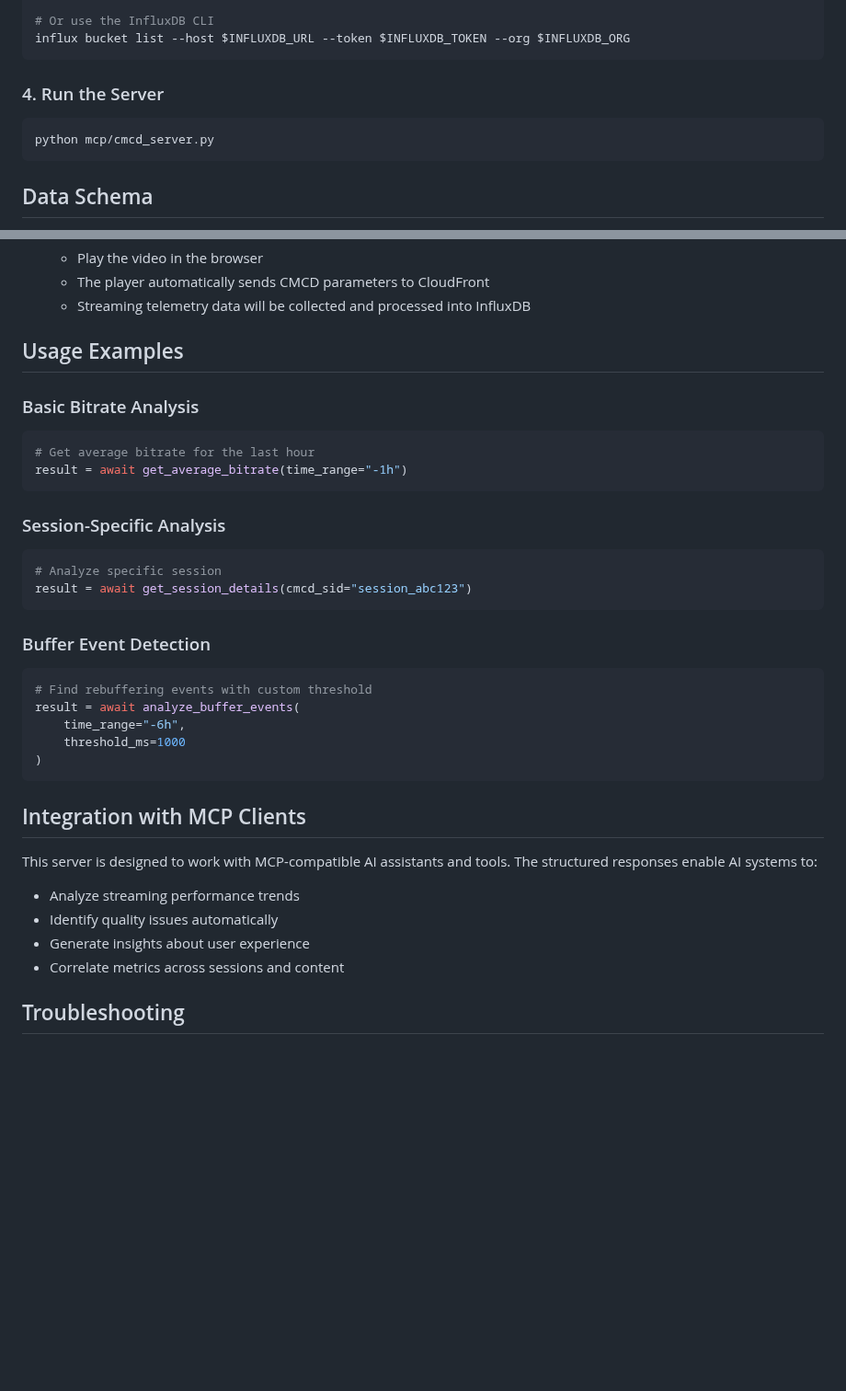
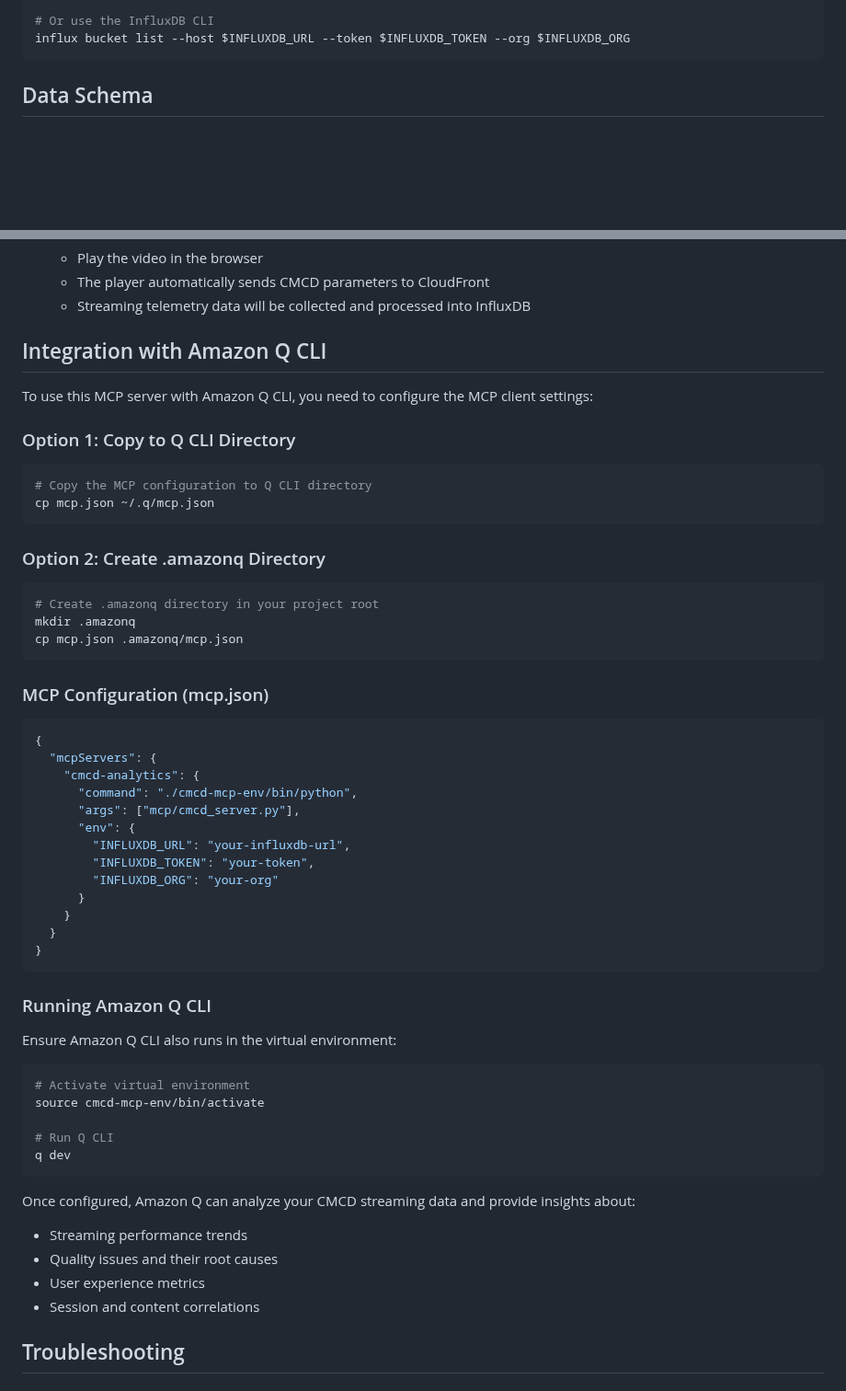
Before and after one commit to shamikatamazon/cmcd, a Markdown page: README.md, 2 parts joined by grey strips. Shown at 92% size. GitHub-like rendering; blank space fills up the shorter version.

````diff
--- a/README.md
+++ b/README.md
@@ -96,11 +162,7 @@ curl -H "Authorization: Token $INFLUXDB_TOKEN" \
 influx bucket list --host $INFLUXDB_URL --token $INFLUXDB_TOKEN --org $INFLUXDB_ORG
 ```
 
-### 4. Run the Server
 
-```bash
-python mcp/cmcd_server.py
-```
 
 ## Data Schema
 
@@ -212,37 +274,61 @@ The CloudFormation template creates an S3 bucket for video content accessible vi
    - The player automatically sends CMCD parameters to CloudFront
    - Streaming telemetry data will be collected and processed into InfluxDB
 
-## Usage Examples
+## Integration with Amazon Q CLI
 
-### Basic Bitrate Analysis
-```python
-# Get average bitrate for the last hour
-result = await get_average_bitrate(time_range="-1h")
+To use this MCP server with Amazon Q CLI, you need to configure the MCP client settings:
+
+### Option 1: Copy to Q CLI Directory
+
+```bash
+# Copy the MCP configuration to Q CLI directory
+cp mcp.json ~/.q/mcp.json
 ```
 
-### Session-Specific Analysis
-```python
-# Analyze specific session
-result = await get_session_details(cmcd_sid="session_abc123")
+### Option 2: Create .amazonq Directory
+
+```bash
+# Create .amazonq directory in your project root
+mkdir .amazonq
+cp mcp.json .amazonq/mcp.json
 ```
 
-### Buffer Event Detection
-```python
-# Find rebuffering events with custom threshold
-result = await analyze_buffer_events(
-    time_range="-6h",
-    threshold_ms=1000
-)
+### MCP Configuration (mcp.json)
+
+```json
+{
+  "mcpServers": {
+    "cmcd-analytics": {
+      "command": "./cmcd-mcp-env/bin/python",
+      "args": ["mcp/cmcd_server.py"],
+      "env": {
+        "INFLUXDB_URL": "your-influxdb-url",
+        "INFLUXDB_TOKEN": "your-token",
+        "INFLUXDB_ORG": "your-org"
+      }
+    }
+  }
+}
 ```
 
-## Integration with MCP Clients
+### Running Amazon Q CLI
 
-This server is designed to work with MCP-compatible AI assistants and tools. The structured responses enable AI systems to:
+Ensure Amazon Q CLI also runs in the virtual environment:
 
-- Analyze streaming performance trends
-- Identify quality issues automatically
-- Generate insights about user experience
-- Correlate metrics across sessions and content
+```bash
+# Activate virtual environment
+source cmcd-mcp-env/bin/activate
+
+# Run Q CLI
+q dev
+```
+
+Once configured, Amazon Q can analyze your CMCD streaming data and provide insights about:
+
+- Streaming performance trends
+- Quality issues and their root causes
+- User experience metrics
+- Session and content correlations
 
 ## Troubleshooting
 
````
Also changed, not shown: other parts of README.md (+69 -3 lines).
